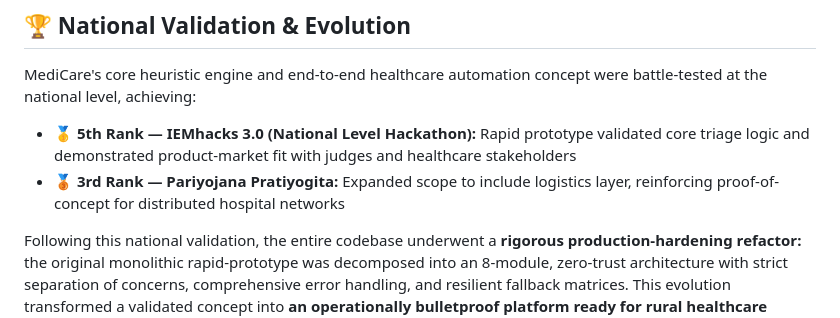
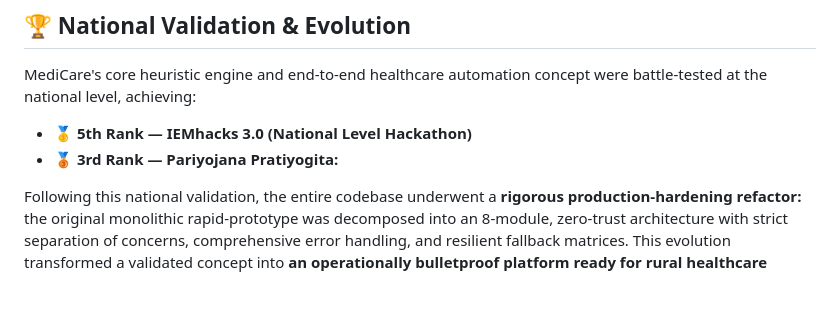
Before and after one commit to Prasad7Paigude/medicare-ai, a Markdown page: README.md, the part around one of its changes. Rendered like a GitHub page; blank space fills up the shorter version.

Commit message:
Update README
Removed duplicate rankings and clarified the refactor details.

```diff
--- a/README.md
+++ b/README.md
@@ -38,8 +38,8 @@
 
 MediCare's core heuristic engine and end-to-end healthcare automation concept were battle-tested at the national level, achieving:
 
-- **🥇 5th Rank — IEMhacks 3.0 (National Level Hackathon):** Rapid prototype validated core triage logic and demonstrated product-market fit with judges and healthcare stakeholders
-- **🥉 3rd Rank — Pariyojana Pratiyogita:** Expanded scope to include logistics layer, reinforcing proof-of-concept for distributed hospital networks
+- **🥇 5th Rank — IEMhacks 3.0 (National Level Hackathon)**
+- **🥉 3rd Rank — Pariyojana Pratiyogita:**
 
 Following this national validation, the entire codebase underwent a **rigorous production-hardening refactor:** the original monolithic rapid-prototype was decomposed into an 8-module, zero-trust architecture with strict separation of concerns, comprehensive error handling, and resilient fallback matrices. This evolution transformed a validated concept into **an operationally bulletproof platform ready for rural healthcare deployment.**
 
```
Also changed, not shown: other parts of README.md (+4 -4 lines).
